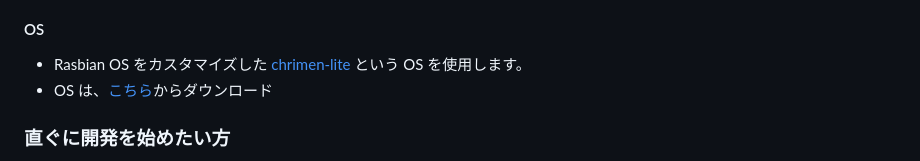
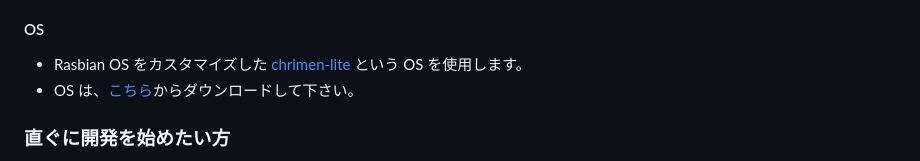
Before and after one commit to gurezo/tech-book-vol18, a Markdown page: README.md, the part around the change. Rendered like a GitHub page.

```diff
--- a/README.md
+++ b/README.md
@@ -38,7 +38,7 @@ Raspberry Pi や Arduino などの開発ボードと、温度・湿度・加速
 #### OS
 
 - Rasbian OS をカスタマイズした [chrimen-lite](https://github.com/chirimen-oh/chirimen-lite) という OS を使用します。
-- OS は、[こちら](https://github.com/chirimen-oh/chirimen-lite/releases)からダウンロード
+- OS は、[こちら](https://github.com/chirimen-oh/chirimen-lite/releases)からダウンロードして下さい。
 
 ### 直ぐに開発を始めたい方
 
```
